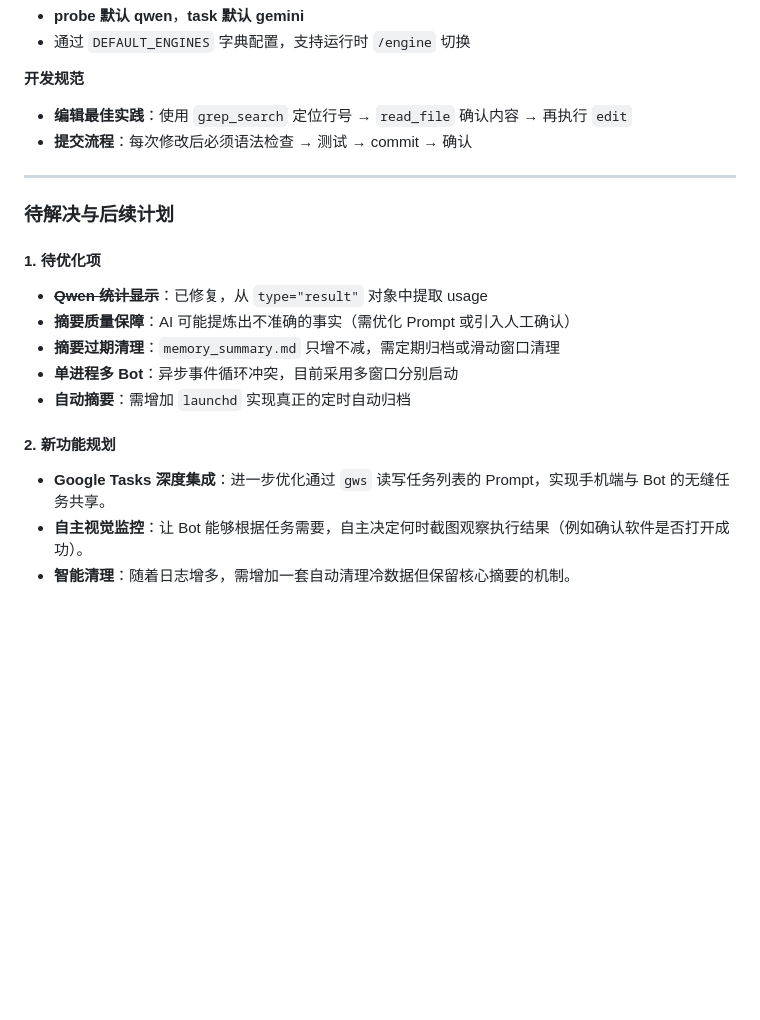
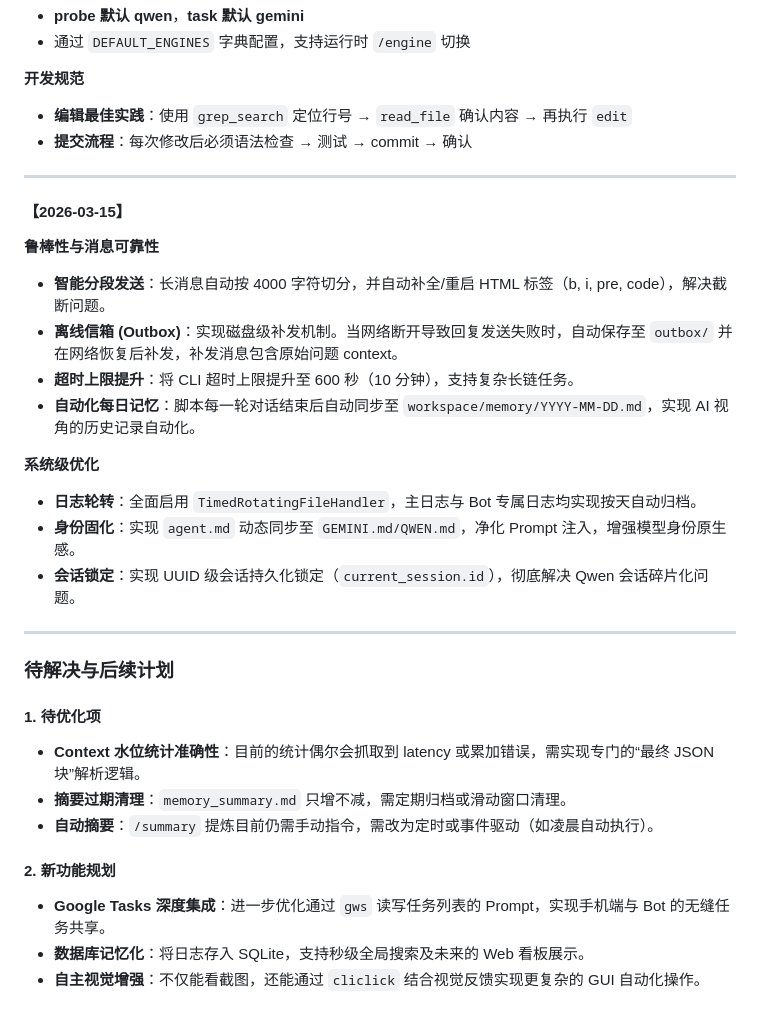
Before and after one commit to VitaNode/acpKanban, a Markdown page: project_context.md, the part around the change. Rendered like a GitHub page; blank space fills up the shorter version.

Commit message:
docs: update project context with smart splitting, persistent outbox, and session locking milestones

```diff
--- a/project_context.md
+++ b/project_context.md
@@ -58,16 +58,29 @@
 
 ---
 
+#### 【2026-03-15】
+
+**鲁棒性与消息可靠性**
+- **智能分段发送**：长消息自动按 4000 字符切分，并自动补全/重启 HTML 标签（b, i, pre, code），解决截断问题。
+- **离线信箱 (Outbox)**：实现磁盘级补发机制。当网络断开导致回复发送失败时，自动保存至 `outbox/` 并在网络恢复后补发，补发消息包含原始问题 context。
+- **超时上限提升**：将 CLI 超时上限提升至 600 秒（10 分钟），支持复杂长链任务。
+- **自动化每日记忆**：脚本每一轮对话结束后自动同步至 `workspace/memory/YYYY-MM-DD.md`，实现 AI 视角的历史记录自动化。
+
+**系统级优化**
+- **日志轮转**：全面启用 `TimedRotatingFileHandler`，主日志与 Bot 专属日志均实现按天自动归档。
+- **身份固化**：实现 `agent.md` 动态同步至 `GEMINI.md/QWEN.md`，净化 Prompt 注入，增强模型身份原生感。
+- **会话锁定**：实现 UUID 级会话持久化锁定（`current_session.id`），彻底解决 Qwen 会话碎片化问题。
+
+---
+
 ### **待解决与后续计划**
 
 #### **1. 待优化项**
-- ~~**Qwen 统计显示**~~：已修复，从 `type="result"` 对象中提取 usage
-- **摘要质量保障**：AI 可能提炼出不准确的事实（需优化 Prompt 或引入人工确认）
-- **摘要过期清理**：`memory_summary.md` 只增不减，需定期归档或滑动窗口清理
-- **单进程多 Bot**：异步事件循环冲突，目前采用多窗口分别启动
-- **自动摘要**：需增加 `launchd` 实现真正的定时自动归档
+- **Context 水位统计准确性**：目前的统计偶尔会抓取到 latency 或累加错误，需实现专门的“最终 JSON 块”解析逻辑。
+- **摘要过期清理**：`memory_summary.md` 只增不减，需定期归档或滑动窗口清理。
+- **自动摘要**：`/summary` 提炼目前仍需手动指令，需改为定时或事件驱动（如凌晨自动执行）。
 
 #### **2. 新功能规划**
 - **Google Tasks 深度集成**：进一步优化通过 `gws` 读写任务列表的 Prompt，实现手机端与 Bot 的无缝任务共享。
-- **自主视觉监控**：让 Bot 能够根据任务需要，自主决定何时截图观察执行结果（例如确认软件是否打开成功）。
-- **智能清理**：随着日志增多，需增加一套自动清理冷数据但保留核心摘要的机制。
+- **数据库记忆化**：将日志存入 SQLite，支持秒级全局搜索及未来的 Web 看板展示。
+- **自主视觉增强**：不仅能看截图，还能通过 `cliclick` 结合视觉反馈实现更复杂的 GUI 自动化操作。
```
